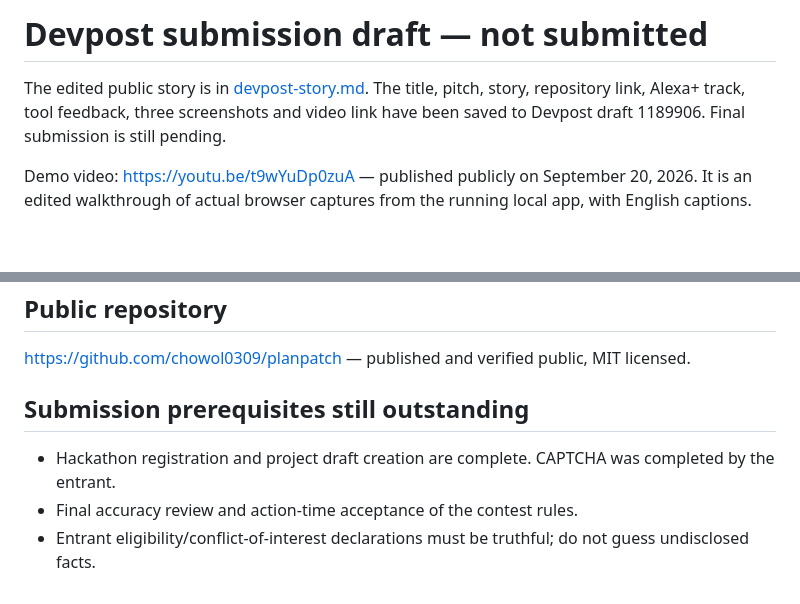
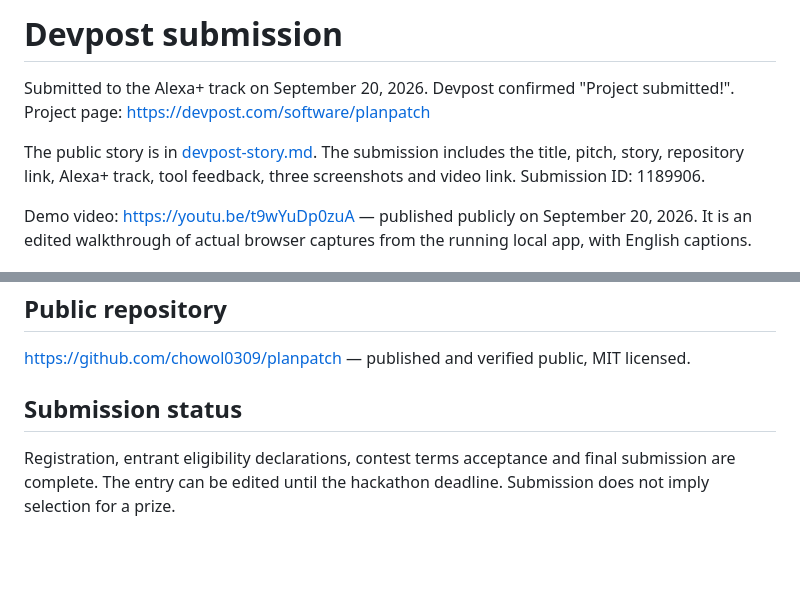
Before and after one commit to chowol0309/planpatch, a Markdown page: docs/submission.md, 2 parts joined by grey strips. GitHub-like rendering; blank space fills up the shorter version.

Commit message:
Record completed hackathon submission

```diff
--- a/docs/submission.md
+++ b/docs/submission.md
@@ -1,6 +1,8 @@
-# Devpost submission draft — not submitted
+# Devpost submission
 
-The edited public story is in [devpost-story.md](devpost-story.md). The title, pitch, story, repository link, Alexa+ track, tool feedback, three screenshots and video link have been saved to Devpost draft 1189906. Final submission is still pending.
+Submitted to the Alexa+ track on September 20, 2026. Devpost confirmed "Project submitted!". Project page: https://devpost.com/software/planpatch
+
+The public story is in [devpost-story.md](devpost-story.md). The submission includes the title, pitch, story, repository link, Alexa+ track, tool feedback, three screenshots and video link. Submission ID: 1189906.
 
 Demo video: https://youtu.be/t9wYuDp0zuA — published publicly on September 20, 2026. It is an edited walkthrough of actual browser captures from the running local app, with English captions.
 
@@ -54,7 +56,5 @@ Alexa+ only. No Open Source or AWS Builder mini-challenge claim at this stage. T
 ## Public repository
 https://github.com/chowol0309/planpatch — published and verified public, MIT licensed.
 
-## Submission prerequisites still outstanding
-- Hackathon registration and project draft creation are complete. CAPTCHA was completed by the entrant.
-- Final accuracy review and action-time acceptance of the contest rules.
-- Entrant eligibility/conflict-of-interest declarations must be truthful; do not guess undisclosed facts.
+## Submission status
+Registration, entrant eligibility declarations, contest terms acceptance and final submission are complete. The entry can be edited until the hackathon deadline. Submission does not imply selection for a prize.
```
